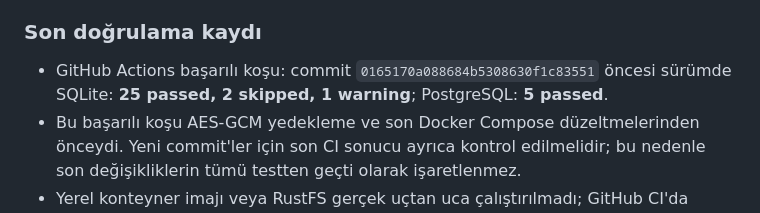
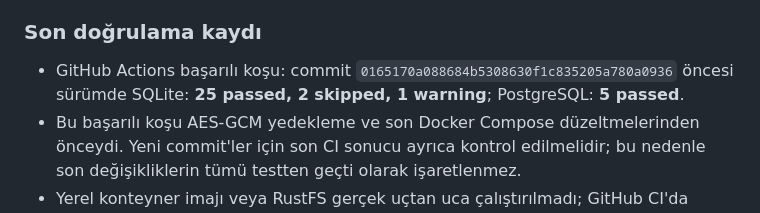
Before and after one commit to amanebu-boop/satis-deneme, a Markdown page: PROJECT_STATUS.md, the part around the change. Rendered like a GitHub page.

Commit message:
docs(status): correct verified CI commit reference

```diff
--- a/PROJECT_STATUS.md
+++ b/PROJECT_STATUS.md
@@ -123,7 +123,7 @@ Her görevde:
 - GitHub Actions: SQLite regresyonu, PostgreSQL smoke testi, Python derleme, shell syntax ve Docker Compose yapılandırma doğrulaması.
 
 ### Son doğrulama kaydı
-- GitHub Actions başarılı koşu: commit `0165170a088684b5308630f1c83551` öncesi sürümde SQLite: **25 passed, 2 skipped, 1 warning**; PostgreSQL: **5 passed**.
+- GitHub Actions başarılı koşu: commit `0165170a088684b5308630f1c835205a780a0936` öncesi sürümde SQLite: **25 passed, 2 skipped, 1 warning**; PostgreSQL: **5 passed**.
 - Bu başarılı koşu AES-GCM yedekleme ve son Docker Compose düzeltmelerinden önceydi. Yeni commit'ler için son CI sonucu ayrıca kontrol edilmelidir; bu nedenle son değişikliklerin tümü testten geçti olarak işaretlenmez.
 - Yerel konteyner imajı veya RustFS gerçek uçtan uca çalıştırılmadı; GitHub CI'da yalnızca Compose yapılandırması doğrulanır.
 - Hostinger satın alma/VPS kurulumu, DNS, canlı değişiklik, Render değişikliği ve gerçek müşteri verisi taşıma yapılmadı.
```
